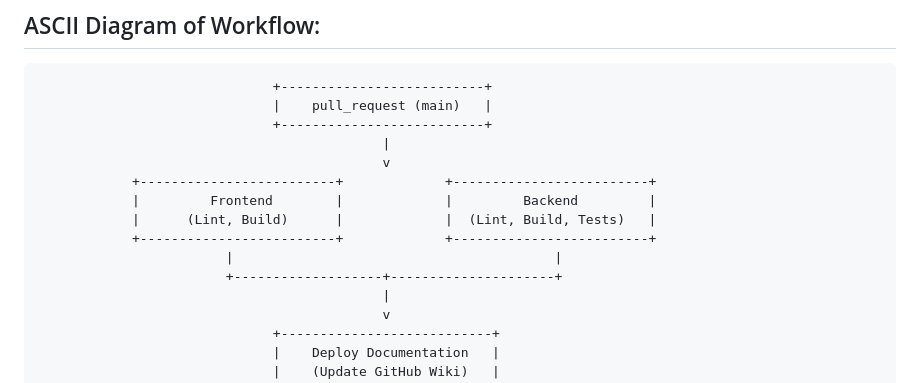
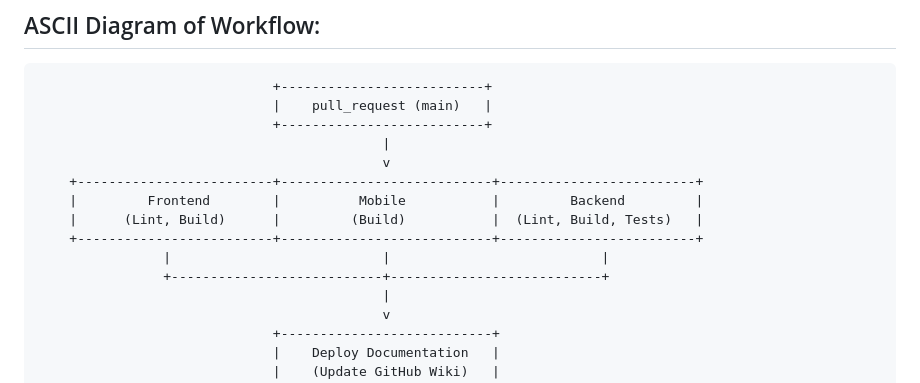
Before and after one commit to onvasrouler/AREA, a Markdown page: docs/WORKFLOW.md, the part around the change. GitHub-like rendering.

Commit message:
:memo: Updated workflow docs

```diff
--- a/docs/WORKFLOW.md
+++ b/docs/WORKFLOW.md
@@ -20,12 +20,12 @@ The workflow consists of multiple jobs that handle distinct responsibilities, in
                               +--------------------------+
                                             |
                                             v
-            +-------------------------+             +-------------------------+
-            |         Frontend        |             |         Backend         |
-            |      (Lint, Build)      |             |  (Lint, Build, Tests)   |
-            +-------------------------+             +-------------------------+
-                        |                                         |
-                        +-------------------+---------------------+
+    +-------------------------+---------------------------+-------------------------+
+    |         Frontend        |          Mobile           |         Backend         |
+    |      (Lint, Build)      |         (Build)           |  (Lint, Build, Tests)   |
+    +-------------------------+---------------------------+-------------------------+
+                |                           |                           |
+                +---------------------------+---------------------------+
                                             |
                                             v
                               +---------------------------+
```
